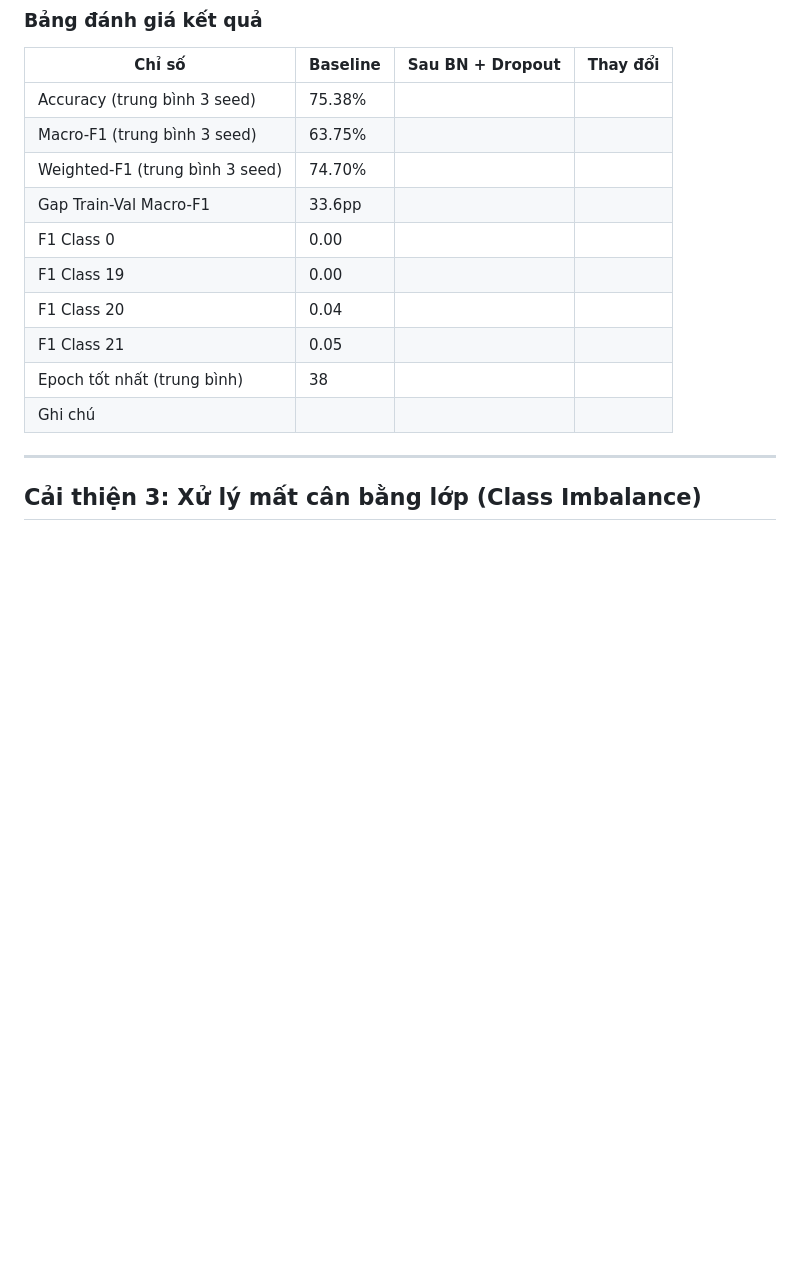
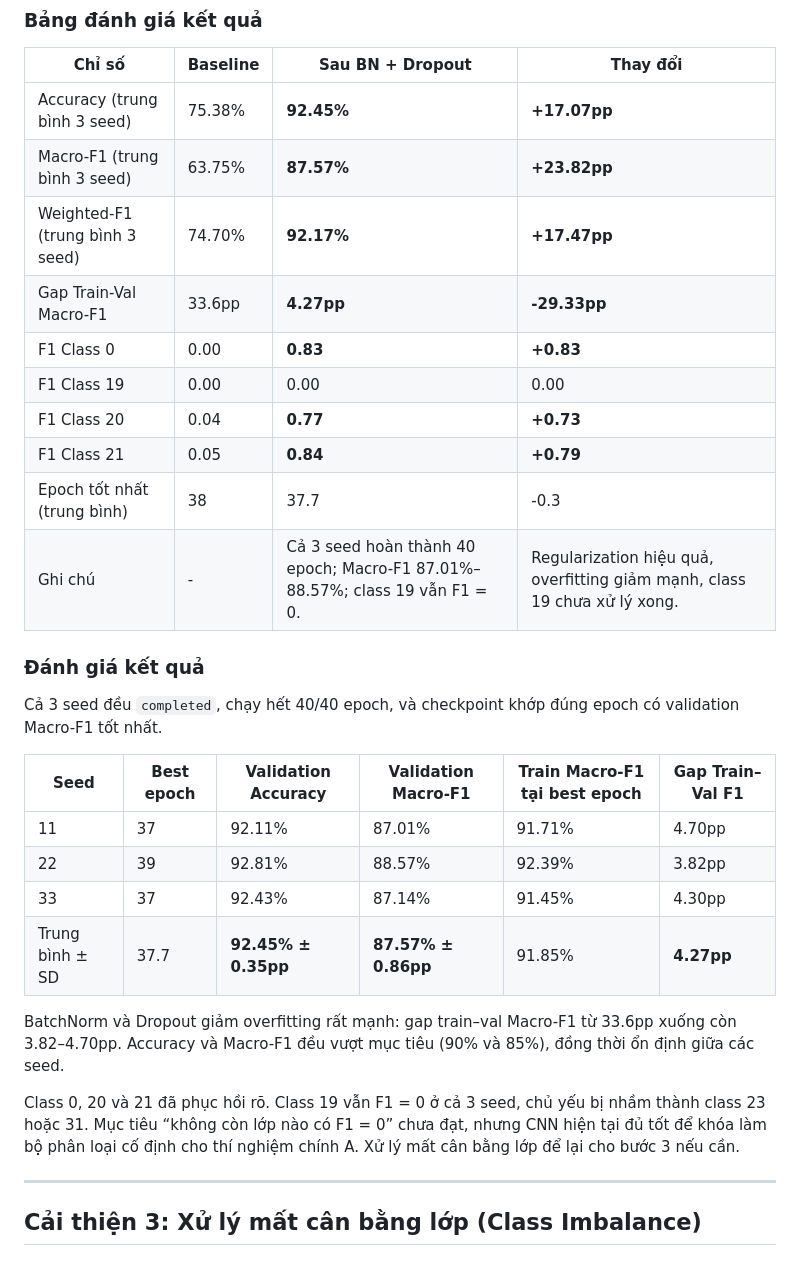
Before and after one commit to ZesyC/low-light-enhancement-for-traffic-sign-recognition, a Markdown page: IMPROVEMENT_PLAN.md, the part around one of its changes. GitHub-like rendering; blank space fills up the shorter version.

```diff
--- a/IMPROVEMENT_PLAN.md
+++ b/IMPROVEMENT_PLAN.md
@@ -152,16 +152,31 @@ def make_cnn():
 
 | Chỉ số | Baseline | Sau BN + Dropout | Thay đổi |
 |---|---|---|---|
-| Accuracy (trung bình 3 seed) | 75.38% | | |
-| Macro-F1 (trung bình 3 seed) | 63.75% | | |
-| Weighted-F1 (trung bình 3 seed) | 74.70% | | |
-| Gap Train-Val Macro-F1 | 33.6pp | | |
-| F1 Class 0 | 0.00 | | |
-| F1 Class 19 | 0.00 | | |
-| F1 Class 20 | 0.04 | | |
-| F1 Class 21 | 0.05 | | |
-| Epoch tốt nhất (trung bình) | 38 | | |
-| Ghi chú | | | |
+| Accuracy (trung bình 3 seed) | 75.38% | **92.45%** | **+17.07pp** |
+| Macro-F1 (trung bình 3 seed) | 63.75% | **87.57%** | **+23.82pp** |
+| Weighted-F1 (trung bình 3 seed) | 74.70% | **92.17%** | **+17.47pp** |
+| Gap Train-Val Macro-F1 | 33.6pp | **4.27pp** | **-29.33pp** |
+| F1 Class 0 | 0.00 | **0.83** | **+0.83** |
+| F1 Class 19 | 0.00 | 0.00 | 0.00 |
+| F1 Class 20 | 0.04 | **0.77** | **+0.73** |
+| F1 Class 21 | 0.05 | **0.84** | **+0.79** |
+| Epoch tốt nhất (trung bình) | 38 | 37.7 | -0.3 |
+| Ghi chú | - | Cả 3 seed hoàn thành 40 epoch; Macro-F1 87.01%–88.57%; class 19 vẫn F1 = 0. | Regularization hiệu quả, overfitting giảm mạnh, class 19 chưa xử lý xong. |
+
+### Đánh giá kết quả
+
+Cả 3 seed đều `completed`, chạy hết 40/40 epoch, và checkpoint khớp đúng epoch có validation Macro-F1 tốt nhất.
+
+| Seed | Best epoch | Validation Accuracy | Validation Macro-F1 | Train Macro-F1 tại best epoch | Gap Train–Val F1 |
+|---|---|---|---|---|---|
+| 11 | 37 | 92.11% | 87.01% | 91.71% | 4.70pp |
+| 22 | 39 | 92.81% | 88.57% | 92.39% | 3.82pp |
+| 33 | 37 | 92.43% | 87.14% | 91.45% | 4.30pp |
+| Trung bình ± SD | 37.7 | **92.45% ± 0.35pp** | **87.57% ± 0.86pp** | 91.85% | **4.27pp** |
+
+BatchNorm và Dropout giảm overfitting rất mạnh: gap train–val Macro-F1 từ 33.6pp xuống còn 3.82–4.70pp. Accuracy và Macro-F1 đều vượt mục tiêu (90% và 85%), đồng thời ổn định giữa các seed.
+
+Class 0, 20 và 21 đã phục hồi rõ. Class 19 vẫn F1 = 0 ở cả 3 seed, chủ yếu bị nhầm thành class 23 hoặc 31. Mục tiêu “không còn lớp nào có F1 = 0” chưa đạt, nhưng CNN hiện tại đủ tốt để khóa làm bộ phân loại cố định cho thí nghiệm chính A. Xử lý mất cân bằng lớp để lại cho bước 3 nếu cần.
 
 ---
 
```
Also changed, not shown: other parts of IMPROVEMENT_PLAN.md (+11 -11 lines).
